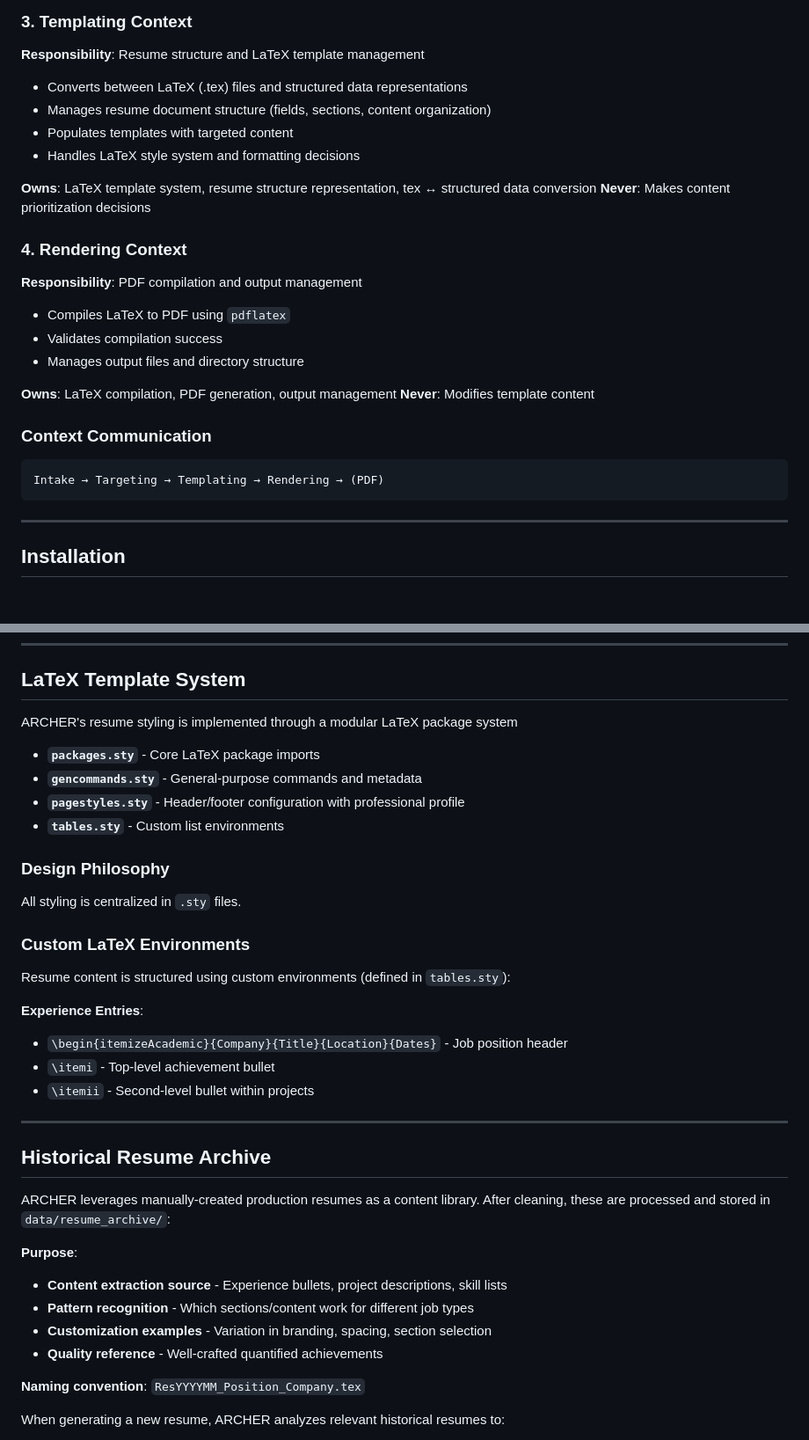
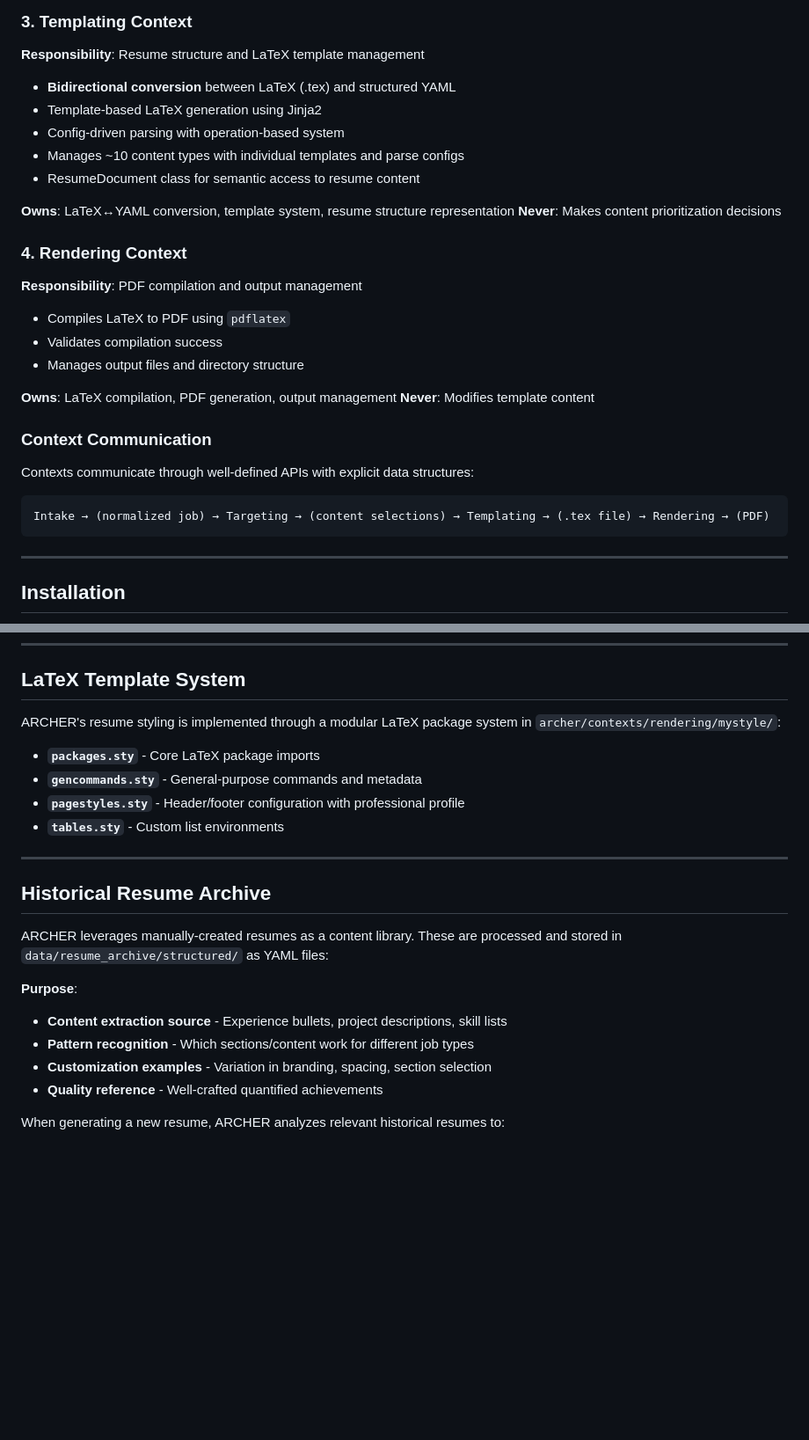
Before and after one commit to SeanStafford/ARCHER, a Markdown page: README.md, 2 parts joined by grey strips. Shown: that part at 88% size. GitHub-like rendering; blank space fills up the shorter version.

````diff
--- a/README.md
+++ b/README.md
@@ -96,12 +96,13 @@ ARCHER's architecture is inspired by **Domain-Driven Design** with four bounded
 
 ### 3. Templating Context
 **Responsibility**: Resume structure and LaTeX template management
-- Converts between LaTeX (.tex) files and structured data representations
-- Manages resume document structure (fields, sections, content organization)
-- Populates templates with targeted content
-- Handles LaTeX style system and formatting decisions
+- **Bidirectional conversion** between LaTeX (.tex) and structured YAML
+- Template-based LaTeX generation using Jinja2
+- Config-driven parsing with operation-based system
+- Manages ~10 content types with individual templates and parse configs
+- ResumeDocument class for semantic access to resume content
 
-**Owns**: LaTeX template system, resume structure representation, tex ↔ structured data conversion
+**Owns**: LaTeX↔YAML conversion, template system, resume structure representation
 **Never**: Makes content prioritization decisions
 
 ### 4. Rendering Context
@@ -115,9 +116,10 @@ ARCHER's architecture is inspired by **Domain-Driven Design** with four bounded
 
 ### Context Communication
 
+Contexts communicate through well-defined APIs with explicit data structures:
 
 ```
-Intake → Targeting → Templating → Rendering → (PDF)
+Intake → (normalized job) → Targeting → (content selections) → Templating → (.tex file) → Rendering → (PDF)
 ```
 
 
@@ -189,31 +191,20 @@ make check-deps
 
 ## LaTeX Template System
 
-ARCHER's resume styling is implemented through a modular LaTeX package system
+ARCHER's resume styling is implemented through a modular LaTeX package system in `archer/contexts/rendering/mystyle/`:
 
 - **`packages.sty`** - Core LaTeX package imports
 - **`gencommands.sty`** - General-purpose commands and metadata
 - **`pagestyles.sty`** - Header/footer configuration with professional profile
 - **`tables.sty`** - Custom list environments
 
-### Design Philosophy
-
-All styling is centralized in `.sty` files.
-### Custom LaTeX Environments
-
-Resume content is structured using custom environments (defined in `tables.sty`):
-
-**Experience Entries**:
-- `\begin{itemizeAcademic}{Company}{Title}{Location}{Dates}` - Job position header
-- `\itemi` - Top-level achievement bullet
-- `\itemii` - Second-level bullet within projects
 
 
 ---
 
 ## Historical Resume Archive
 
-ARCHER leverages manually-created production resumes as a content library. After cleaning, these are processed and stored in `data/resume_archive/`:
+ARCHER leverages manually-created resumes as a content library. These are processed and stored in `data/resume_archive/structured/` as YAML files:
 
 **Purpose**:
 - **Content extraction source** - Experience bullets, project descriptions, skill lists
@@ -221,7 +212,6 @@ ARCHER leverages manually-created production resumes as a content library. After
 - **Customization examples** - Variation in branding, spacing, section selection
 - **Quality reference** - Well-crafted quantified achievements
 
-**Naming convention**: `ResYYYYMM_Position_Company.tex`
 
 When generating a new resume, ARCHER analyzes relevant historical resumes to:
 1. Identify which content is most relevant to the target job
````
Also changed, not shown: other parts of README.md (+32 -10 lines).
